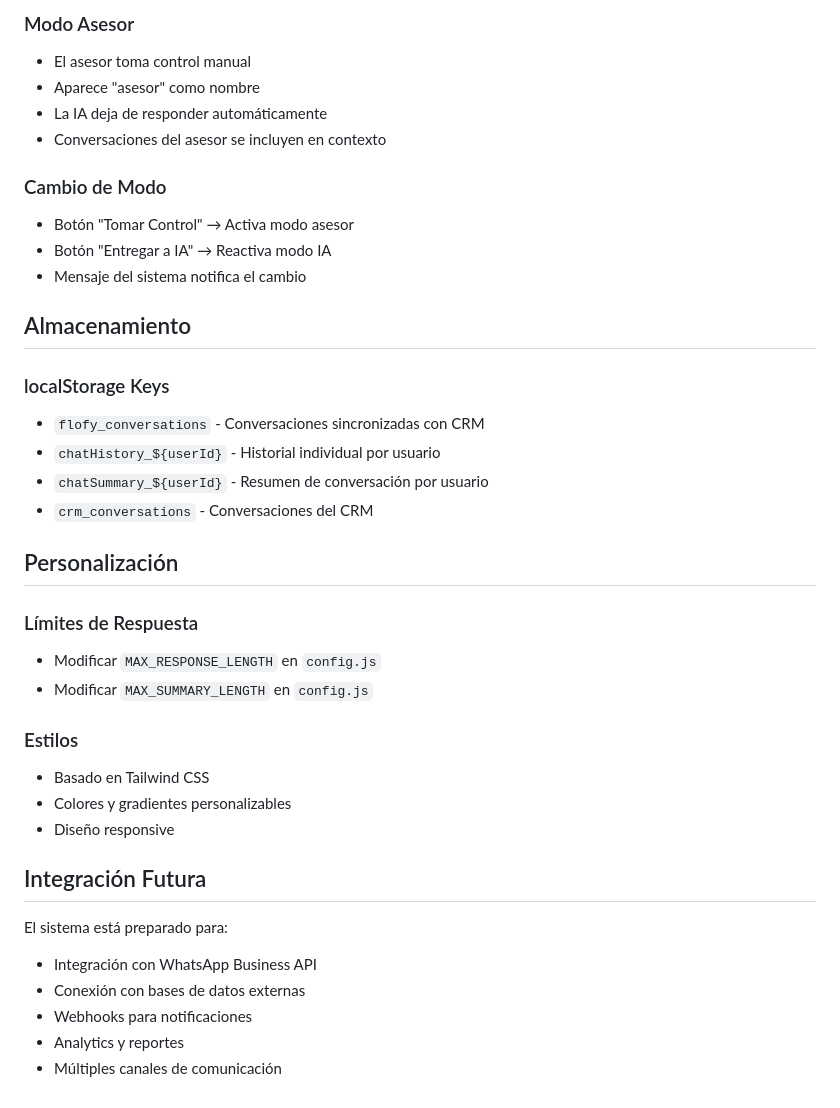
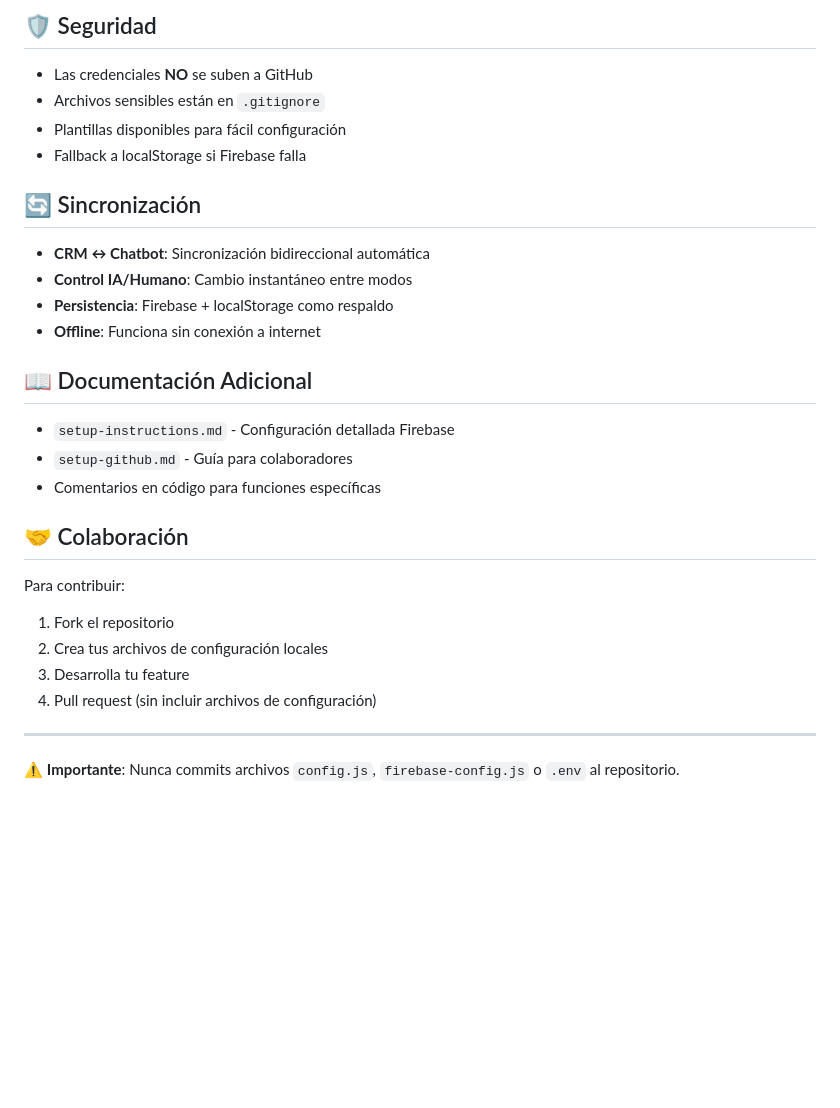
Before and after one commit to 2b2tplayer/flofy-crm, a Markdown page: README.md, the part around one of its changes. Drawn GitHub-style; blank space fills up the shorter version.

Commit message:
Update README with secure configuration instructions and remove API keys from history

```diff
--- a/README.md
+++ b/README.md
@@ -78,45 +87,33 @@ Un sistema completo de chatbot con integración de Gemini AI y CRM para gestión
 
-### Modo Asesor
+## 🛡️ Seguridad
 
-- El asesor toma control manual
-- Aparece "asesor" como nombre
-- La IA deja de responder automáticamente
-- Conversaciones del asesor se incluyen en contexto
+- Las credenciales **NO** se suben a GitHub
+- Archivos sensibles están en `.gitignore`
+- Plantillas disponibles para fácil configuración
+- Fallback a localStorage si Firebase falla
 
-### Cambio de Modo
+## 🔄 Sincronización
 
-- Botón "Tomar Control" → Activa modo asesor
-- Botón "Entregar a IA" → Reactiva modo IA
-- Mensaje del sistema notifica el cambio
+- **CRM ↔ Chatbot**: Sincronización bidireccional automática
+- **Control IA/Humano**: Cambio instantáneo entre modos
+- **Persistencia**: Firebase + localStorage como respaldo
+- **Offline**: Funciona sin conexión a internet
 
-## Almacenamiento
+## 📖 Documentación Adicional
 
-### localStorage Keys
+- `setup-instructions.md` - Configuración detallada Firebase
+- `setup-github.md` - Guía para colaboradores
+- Comentarios en código para funciones específicas
 
-- `flofy_conversations` - Conversaciones sincronizadas con CRM
-- `chatHistory_${userId}` - Historial individual por usuario
-- `chatSummary_${userId}` - Resumen de conversación por usuario
-- `crm_conversations` - Conversaciones del CRM
+## 🤝 Colaboración
 
-## Personalización
+Para contribuir:
 
-### Límites de Respuesta
+1. Fork el repositorio
+2. Crea tus archivos de configuración locales
+3. Desarrolla tu feature
+4. Pull request (sin incluir archivos de configuración)
 
-- Modificar `MAX_RESPONSE_LENGTH` en `config.js`
-- Modificar `MAX_SUMMARY_LENGTH` en `config.js`
+---
 
-### Estilos
-
-- Basado en Tailwind CSS
-- Colores y gradientes personalizables
-- Diseño responsive
-
-## Integración Futura
-
-El sistema está preparado para:
-
-- Integración con WhatsApp Business API
-- Conexión con bases de datos externas
-- Webhooks para notificaciones
-- Analytics y reportes
-- Múltiples canales de comunicación
+⚠️ **Importante**: Nunca commits archivos `config.js`, `firebase-config.js` o `.env` al repositorio.
```
Also changed, not shown: other parts of README.md (+62 -53 lines).
